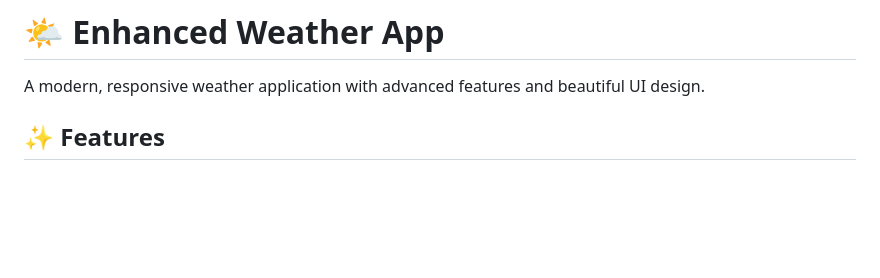
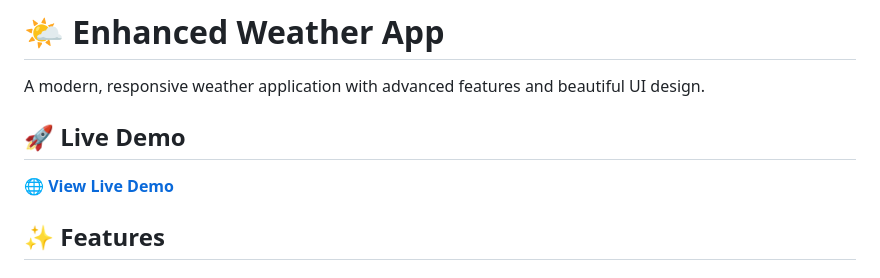
Before and after one commit to moranr123/Weather-App, a Markdown page: README.md, the part around the change. Drawn GitHub-style; blank space fills up the shorter version.

```diff
--- a/README.md
+++ b/README.md
@@ -1,6 +1,10 @@
 # 🌤️ Enhanced Weather App
 
 A modern, responsive weather application with advanced features and beautiful UI design.
+
+## 🚀 Live Demo
+
+**[🌐 View Live Demo](https://moranr123.github.io/Weather-App/)**
 
 ## ✨ Features
 
```
